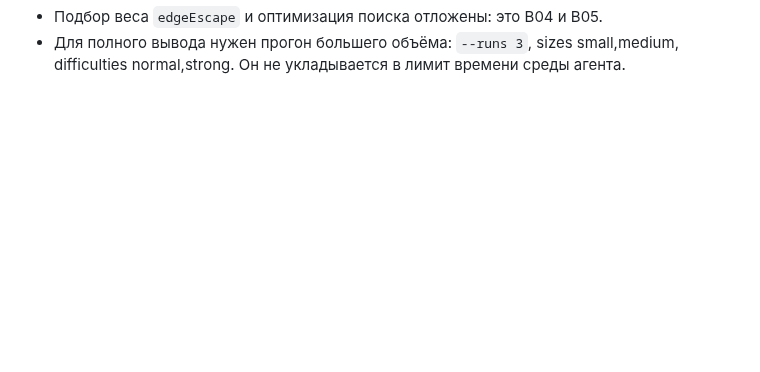
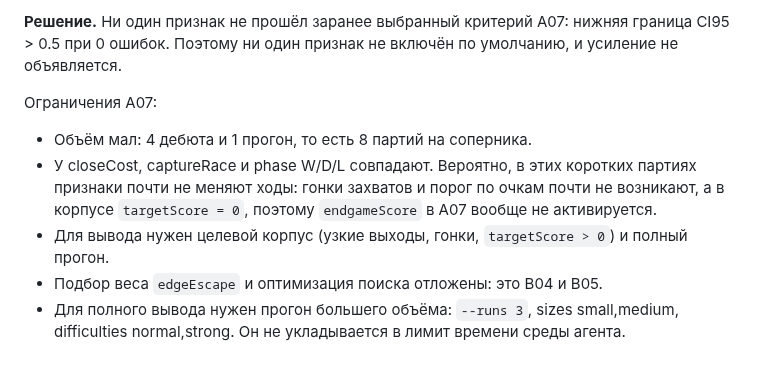
Before and after one commit to mlaa4ml/tochki-multiplayer, a Markdown page: docs/A09_VALIDATION.md, the part around one of its changes. GitHub-like rendering; blank space fills up the shorter version.

Commit message:
docs/A09_VALIDATION.md: patch

```diff
--- a/docs/A09_VALIDATION.md
+++ b/docs/A09_VALIDATION.md
@@ -65,2 +118,8 @@
+**Решение.** Ни один признак не прошёл заранее выбранный критерий A07: нижняя граница CI95 > 0.5 при 0 ошибок. Поэтому ни один признак не включён по умолчанию, и усиление не объявляется.
+
+Ограничения A07:
+- Объём мал: 4 дебюта и 1 прогон, то есть 8 партий на соперника.
+- У closeCost, captureRace и phase W/D/L совпадают. Вероятно, в этих коротких партиях признаки почти не меняют ходы: гонки захватов и порог по очкам почти не возникают, а в корпусе `targetScore = 0`, поэтому `endgameScore` в A07 вообще не активируется.
+- Для вывода нужен целевой корпус (узкие выходы, гонки, `targetScore > 0`) и полный прогон.
 - Подбор веса `edgeEscape` и оптимизация поиска отложены: это B04 и B05.
 - Для полного вывода нужен прогон большего объёма: `--runs 3`, sizes small,medium, difficulties normal,strong. Он не укладывается в лимит времени среды агента.
```
Also changed, not shown: other parts of docs/A09_VALIDATION.md (+54 -1 lines).
